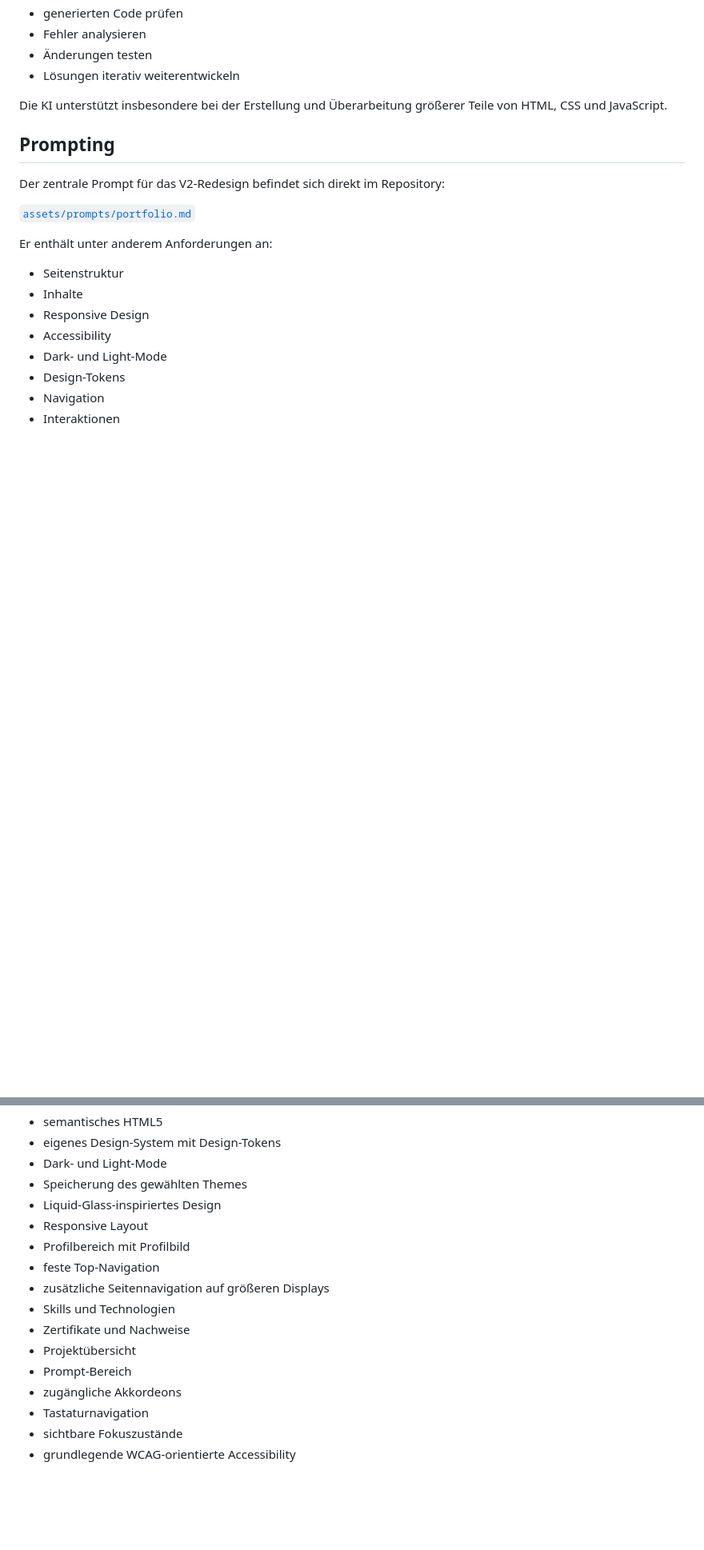
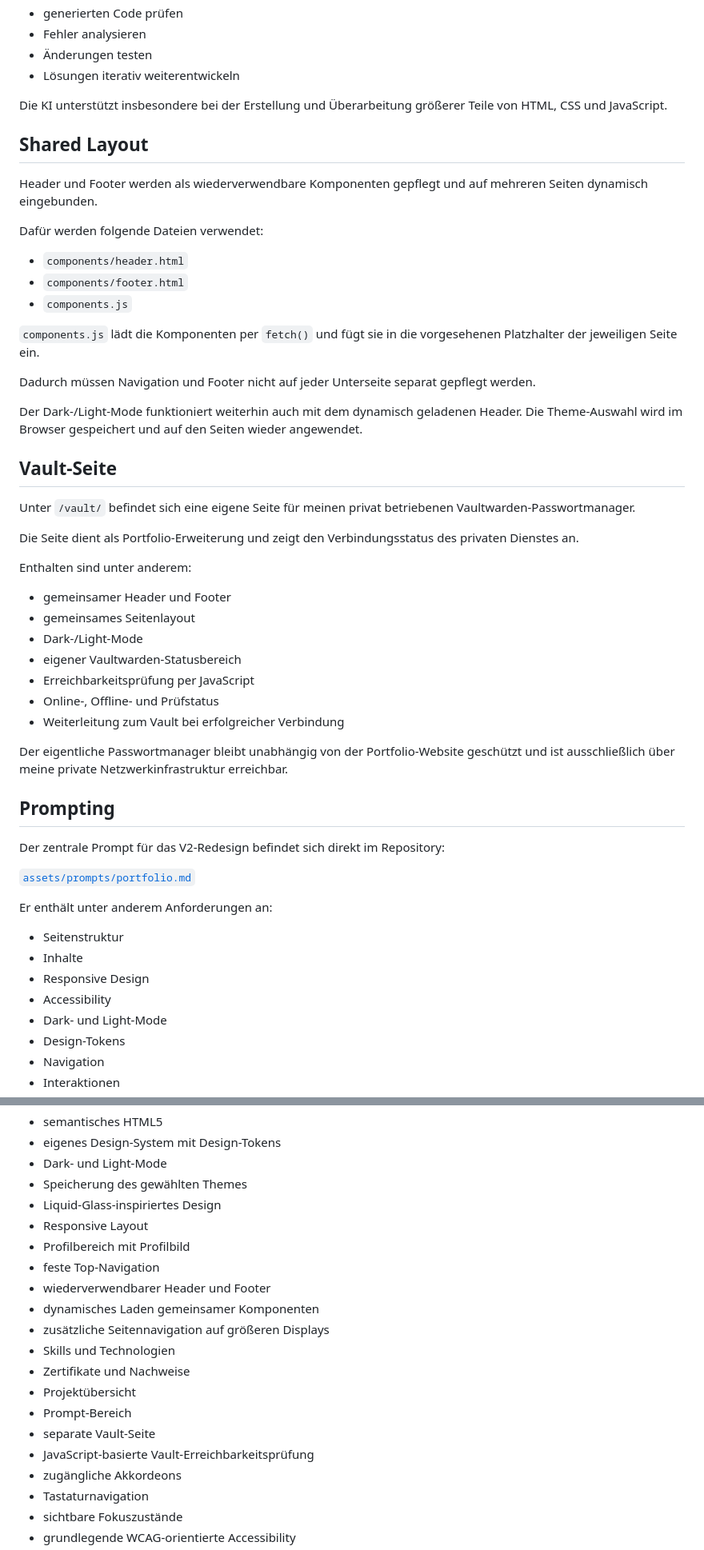
Before and after one commit to JayD-labs/jd-portfolio, a Markdown page: README.md, 2 parts joined by grey strips. Shown at 80% size. Rendered like a GitHub page; blank space fills up the shorter version.

Commit message:
docs: updated README

```diff
--- a/README.md
+++ b/README.md
@@ -49,6 +49,40 @@ Meine Aufgaben dabei:
 
 Die KI unterstützt insbesondere bei der Erstellung und Überarbeitung größerer Teile von HTML, CSS und JavaScript.
 
+## Shared Layout
+
+Header und Footer werden als wiederverwendbare Komponenten gepflegt und auf mehreren Seiten dynamisch eingebunden.
+
+Dafür werden folgende Dateien verwendet:
+
+- `components/header.html`
+- `components/footer.html`
+- `components.js`
+
+`components.js` lädt die Komponenten per `fetch()` und fügt sie in die vorgesehenen Platzhalter der jeweiligen Seite ein.
+
+Dadurch müssen Navigation und Footer nicht auf jeder Unterseite separat gepflegt werden.
+
+Der Dark-/Light-Mode funktioniert weiterhin auch mit dem dynamisch geladenen Header. Die Theme-Auswahl wird im Browser gespeichert und auf den Seiten wieder angewendet.
+
+## Vault-Seite
+
+Unter `/vault/` befindet sich eine eigene Seite für meinen privat betriebenen Vaultwarden-Passwortmanager.
+
+Die Seite dient als Portfolio-Erweiterung und zeigt den Verbindungsstatus des privaten Dienstes an.
+
+Enthalten sind unter anderem:
+
+- gemeinsamer Header und Footer
+- gemeinsames Seitenlayout
+- Dark-/Light-Mode
+- eigener Vaultwarden-Statusbereich
+- Erreichbarkeitsprüfung per JavaScript
+- Online-, Offline- und Prüfstatus
+- Weiterleitung zum Vault bei erfolgreicher Verbindung
+
+Der eigentliche Passwortmanager bleibt unabhängig von der Portfolio-Website geschützt und ist ausschließlich über meine private Netzwerkinfrastruktur erreichbar.
+
 ## Prompting
 
 Der zentrale Prompt für das V2-Redesign befindet sich direkt im Repository:
@@ -79,11 +113,15 @@ Dadurch ist nachvollziehbar, welche Anforderungen der KI für die Erstellung der
 - Responsive Layout
 - Profilbereich mit Profilbild
 - feste Top-Navigation
+- wiederverwendbarer Header und Footer
+- dynamisches Laden gemeinsamer Komponenten
 - zusätzliche Seitennavigation auf größeren Displays
 - Skills und Technologien
 - Zertifikate und Nachweise
 - Projektübersicht
 - Prompt-Bereich
+- separate Vault-Seite
+- JavaScript-basierte Vault-Erreichbarkeitsprüfung
 - zugängliche Akkordeons
 - Tastaturnavigation
 - sichtbare Fokuszustände
```
Also changed, not shown: other parts of README.md (+13 -0 lines).
